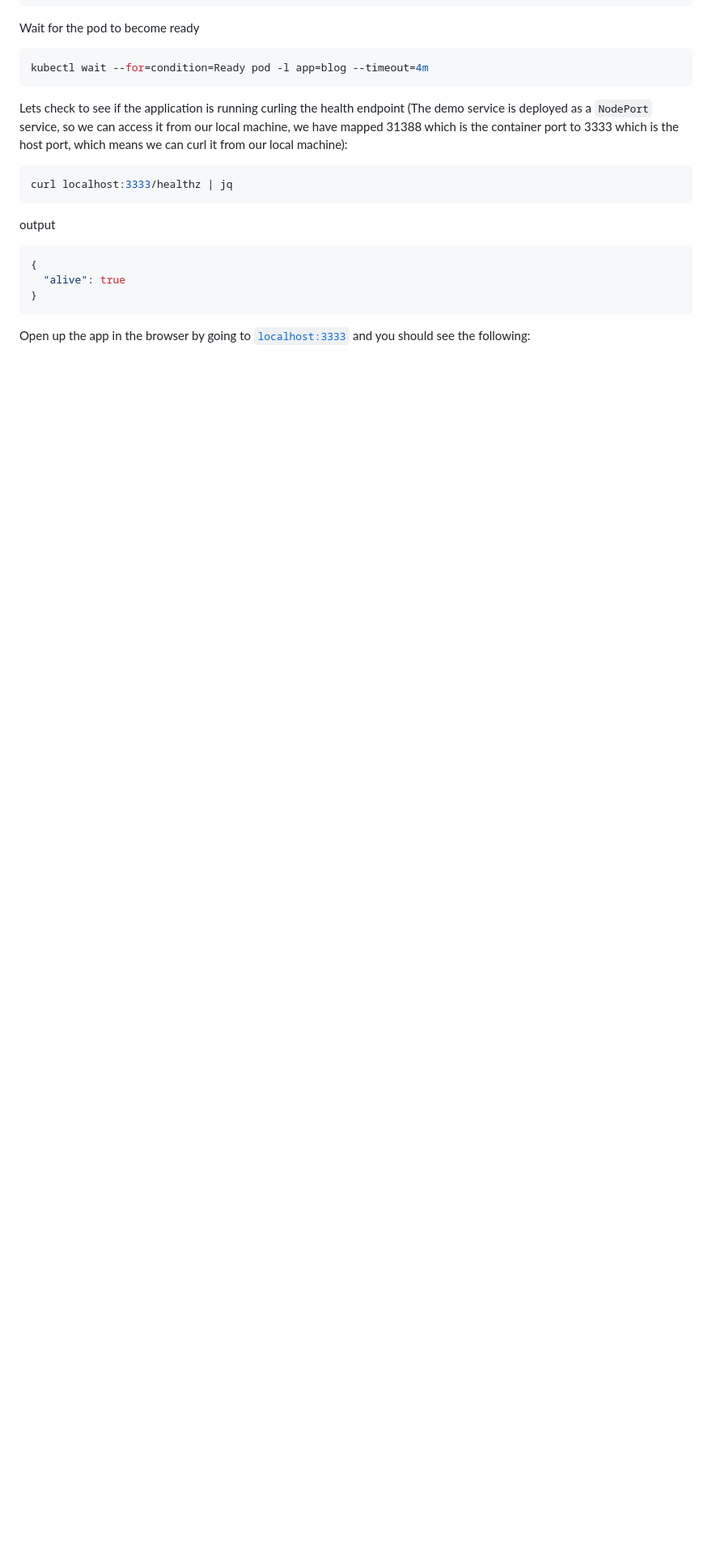
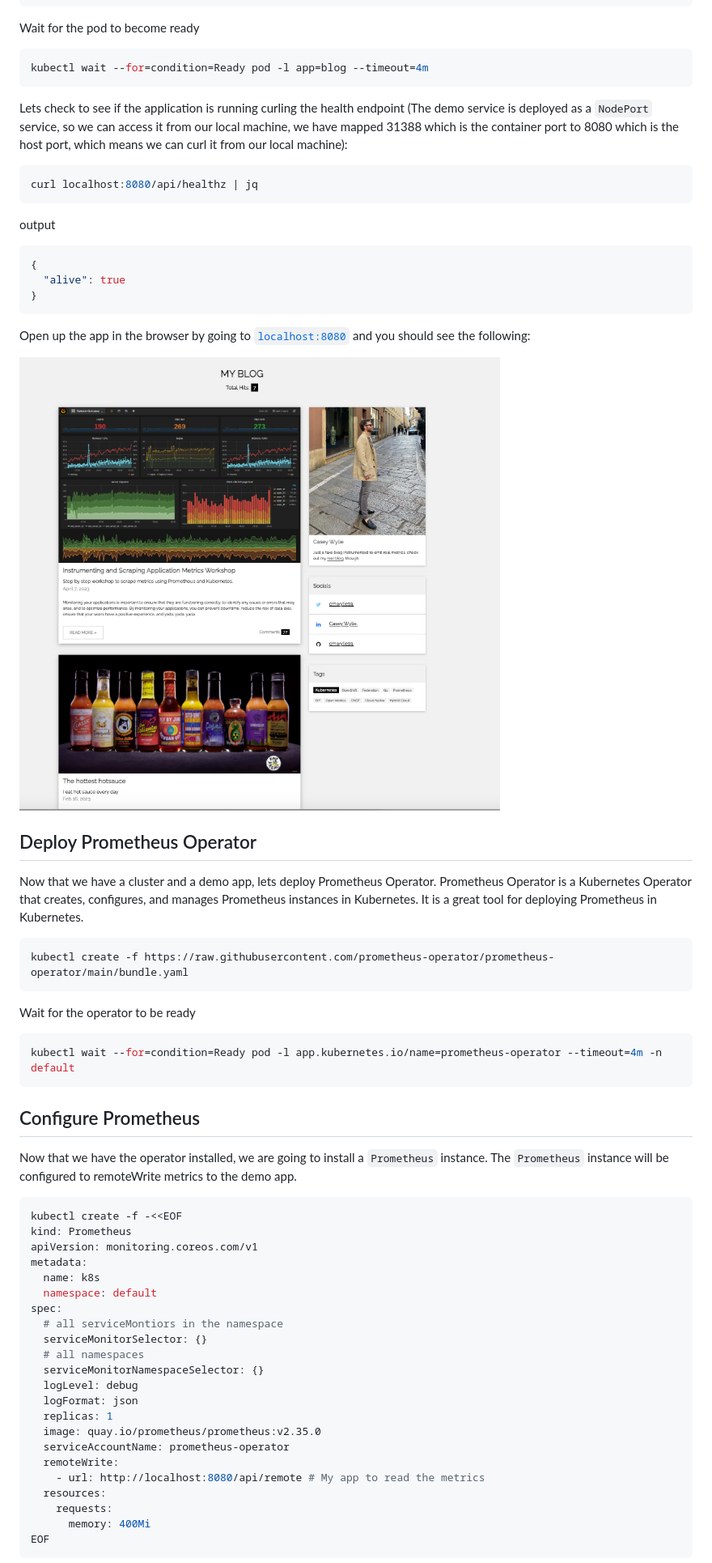
Before and after one commit to cmwylie19/prometheus-workshop, a Markdown page: README.md, the part around one of its changes. Shown at 81% size. GitHub-like rendering; pictures changed too: frontend.png (added); blank space fills up the shorter version.

Commit message:
[TASK] Config Prometheus
Signed-off-by: Casey Wylie <cwylie@redhat.com>

````diff
--- a/README.md
+++ b/README.md
@@ -145,11 +179,11 @@ Wait for the pod to become ready
 kubectl wait --for=condition=Ready pod -l app=blog --timeout=4m
 ```
 
-Lets check to see if the application is running curling the health endpoint (The demo service is deployed as a `NodePort` service, so we can access it from our local machine, we have mapped 31388 which is the container port to 3333 which is the host port, which means we can curl it from our local machine):
+Lets check to see if the application is running curling the health endpoint (The demo service is deployed as a `NodePort` service, so we can access it from our local machine, we have mapped 31388 which is the container port to 8080 which is the host port, which means we can curl it from our local machine):
 
 
 ```bash
-curl localhost:3333/healthz | jq
+curl localhost:8080/api/healthz | jq
 ```
 
 output
@@ -160,4 +194,50 @@ output
 ```
 
 
-Open up the app in the browser by going to [`localhost:3333`](http://localhost:3333) and you should see the following:
+Open up the app in the browser by going to [`localhost:8080`](http://localhost:8080) and you should see the following:
+
+![img](frontend.png)
+
+## Deploy Prometheus Operator
+
+Now that we have a cluster and a demo app, lets deploy Prometheus Operator. Prometheus Operator is a Kubernetes Operator that creates, configures, and manages Prometheus instances in Kubernetes. It is a great tool for deploying Prometheus in Kubernetes.
+
+```bash
+kubectl create -f https://raw.githubusercontent.com/prometheus-operator/prometheus-operator/main/bundle.yaml
+```
+
+Wait for the operator to be ready
+
+```bash
+kubectl wait --for=condition=Ready pod -l app.kubernetes.io/name=prometheus-operator --timeout=4m -n default
+```
+
+## Configure Prometheus
+
+Now that we have the operator installed, we are going to install a `Prometheus` instance. The `Prometheus` instance will be configured to remoteWrite metrics to the demo app.
+
+```yaml
+kubectl create -f -<<EOF
+kind: Prometheus
+apiVersion: monitoring.coreos.com/v1
+metadata:
+  name: k8s
+  namespace: default
+spec:
+  # all serviceMontiors in the namespace
+  serviceMonitorSelector: {}
+  # all namespaces
+  serviceMonitorNamespaceSelector: {}
+  logLevel: debug
+  logFormat: json
+  replicas: 1
+  image: quay.io/prometheus/prometheus:v2.35.0
+  serviceAccountName: prometheus-operator
+  remoteWrite:
+    - url: http://localhost:8080/api/remote # My app to read the metrics
+  resources:
+    requests:
+      memory: 400Mi
+EOF
+```
+
````
Also changed, not shown: other parts of README.md (+179 -4 lines), metrics.png (added), targets.png (added), 8 other files.
